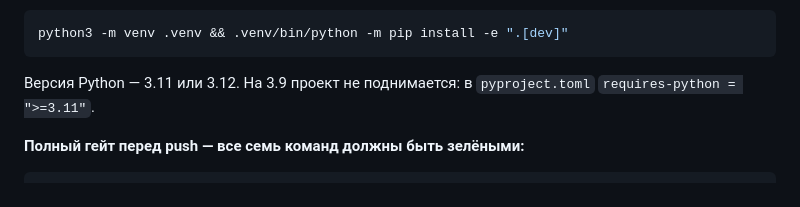
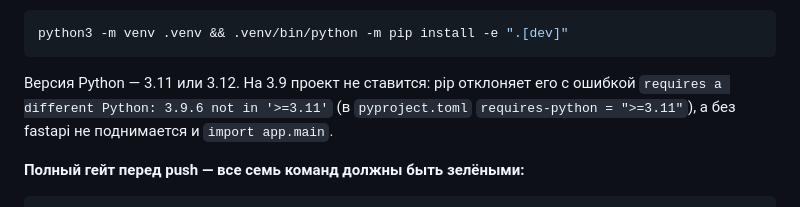
Before and after one commit to martim-x/Tachyon, a Markdown page: AGENTS.md, the part around the change. Rendered like a GitHub page.

Commit message:
docs(agents): уточнить требование к версии Python по факту проверки
На 3.9 проект не ставится: pip отклоняет его с ошибкой requires a
different Python: 3.9.6 not in '>=3.11'. Формулировка в §3 теперь
называет эту ошибку, чтобы агент не гадал, что именно сломалось.

````diff
--- a/AGENTS.md
+++ b/AGENTS.md
@@ -160,8 +160,10 @@ cp .env.example .env          # в worktree нет .env, без него import
 python3 -m venv .venv && .venv/bin/python -m pip install -e ".[dev]"
 ```
 
-Версия Python — 3.11 или 3.12. На 3.9 проект не поднимается: в `pyproject.toml`
-`requires-python = ">=3.11"`.
+Версия Python — 3.11 или 3.12. На 3.9 проект не ставится: pip отклоняет его
+с ошибкой `requires a different Python: 3.9.6 not in '>=3.11'` (в
+`pyproject.toml` `requires-python = ">=3.11"`), а без fastapi не поднимается и
+`import app.main`.
 
 **Полный гейт перед push — все семь команд должны быть зелёными:**
 
````
